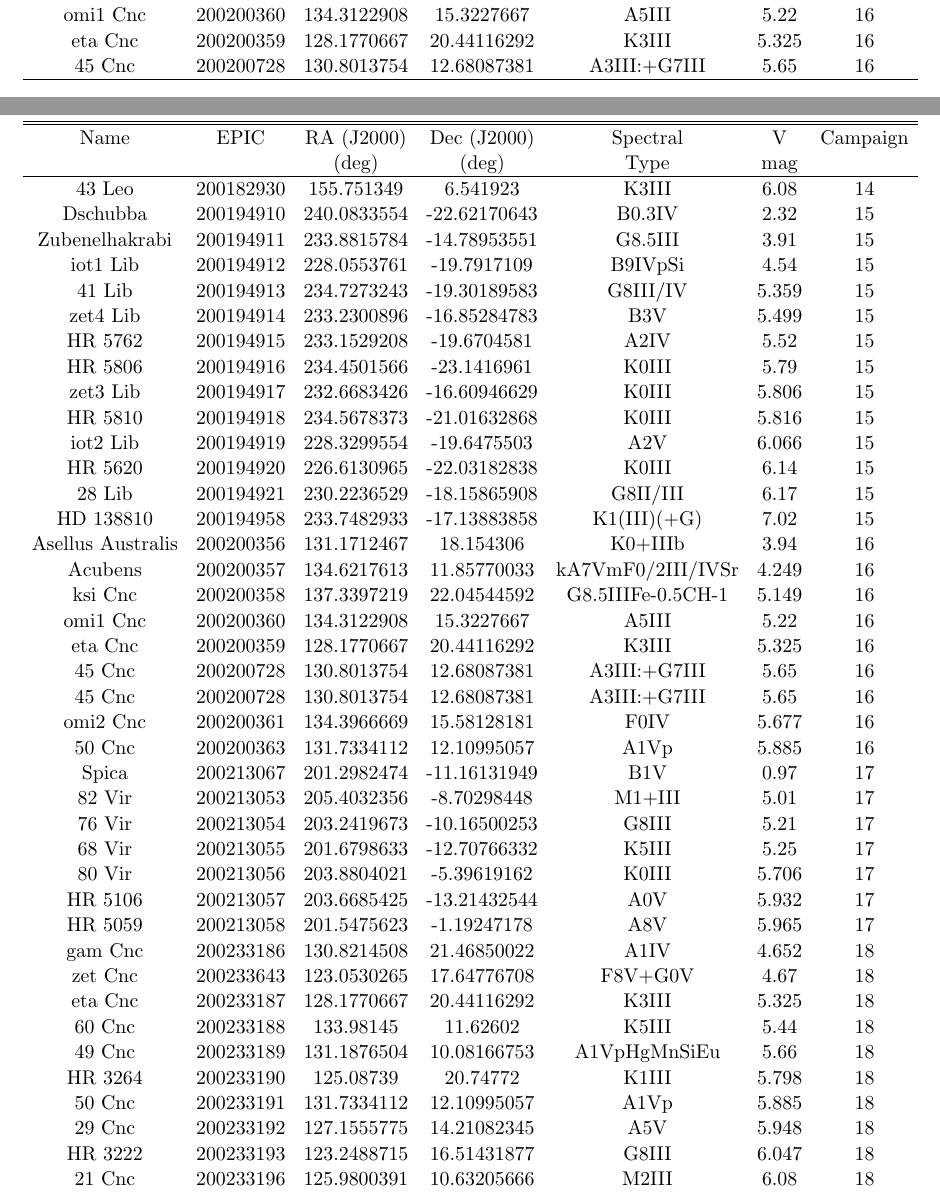
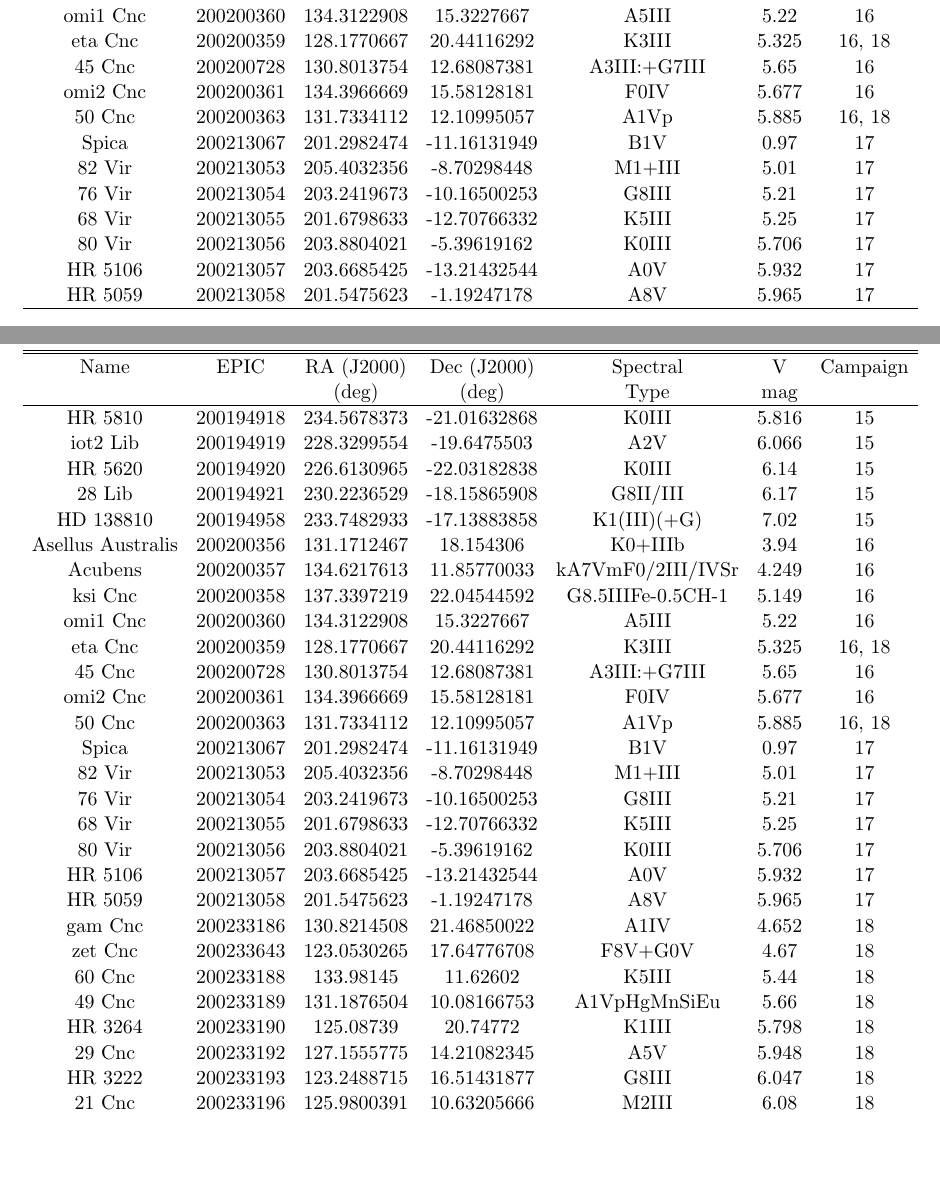
Before and after one commit to benjaminpope/k2halo, a LaTeX paper (paper/ms.tex, which reads paper/all_stars_4.tex, paper/all_stars_5.tex): two parts of pages 6 and 7 of 7, joined at a grey line, cut so that both start at the same text, the shorter picture padded with empty space. Compiled offline with LaTeX, dvips and Ghostscript.

Commit message:
repeated stars

```diff
--- a/paper/all_stars_4.tex
+++ b/paper/all_stars_4.tex
@@ -38,8 +29,17 @@ Asellus Australis & 200200356 & 131.1712467 & 18.154306 & K0+IIIb & 3.94 & 16 \\
 Acubens & 200200357 & 134.6217613 & 11.85770033 & kA7VmF0/2III/IVSr & 4.249 & 16 \\
 ksi Cnc & 200200358 & 137.3397219 & 22.04544592 & G8.5IIIFe-0.5CH-1 & 5.149 & 16 \\
 omi1 Cnc & 200200360 & 134.3122908 & 15.3227667 & A5III & 5.22 & 16 \\
-eta Cnc & 200200359 & 128.1770667 & 20.44116292 & K3III & 5.325 & 16 \\
+eta Cnc & 200200359 & 128.1770667 & 20.44116292 & K3III & 5.325 & 16, 18 \\
 45 Cnc & 200200728 & 130.8013754 & 12.68087381 & A3III:+G7III & 5.65 & 16 \\
+omi2 Cnc & 200200361 & 134.3966669 & 15.58128181 & F0IV & 5.677 & 16 \\
+50 Cnc & 200200363 & 131.7334112 & 12.10995057 & A1Vp & 5.885 & 16, 18 \\
+Spica & 200213067 & 201.2982474 & -11.16131949 & B1V & 0.97 & 17 \\
+82 Vir & 200213053 & 205.4032356 & -8.70298448 & M1+III & 5.01 & 17 \\
+76 Vir & 200213054 & 203.2419673 & -10.16500253 & G8III & 5.21 & 17 \\
+68 Vir & 200213055 & 201.6798633 & -12.70766332 & K5III & 5.25 & 17 \\
+80 Vir & 200213056 & 203.8804021 & -5.39619162 & K0III & 5.706 & 17 \\
+HR 5106 & 200213057 & 203.6685425 & -13.21432544 & A0V & 5.932 & 17 \\
+HR 5059 & 200213058 & 201.5475623 & -1.19247178 & A8V & 5.965 & 17 \\
 \hline
 \end{tabular}
 \end{table*}
--- a/paper/all_stars_5.tex
+++ b/paper/all_stars_5.tex
@@ -5,15 +5,6 @@
 Name & EPIC & RA (J2000) & Dec (J2000) & Spectral & V & Campaign \\
  &  & (deg) & (deg) & Type & mag &  \\
 \hline
-43 Leo & 200182930 & 155.751349 & 6.541923 & K3III & 6.08 & 14 \\
-Dschubba & 200194910 & 240.0833554 & -22.62170643 & B0.3IV & 2.32 & 15 \\
-Zubenelhakrabi & 200194911 & 233.8815784 & -14.78953551 & G8.5III & 3.91 & 15 \\
-iot1 Lib & 200194912 & 228.0553761 & -19.7917109 & B9IVpSi & 4.54 & 15 \\
-41 Lib & 200194913 & 234.7273243 & -19.30189583 & G8III/IV & 5.359 & 15 \\
-zet4 Lib & 200194914 & 233.2300896 & -16.85284783 & B3V & 5.499 & 15 \\
-HR 5762 & 200194915 & 233.1529208 & -19.6704581 & A2IV & 5.52 & 15 \\
-HR 5806 & 200194916 & 234.4501566 & -23.1416961 & K0III & 5.79 & 15 \\
-zet3 Lib & 200194917 & 232.6683426 & -16.60946629 & K0III & 5.806 & 15 \\
 HR 5810 & 200194918 & 234.5678373 & -21.01632868 & K0III & 5.816 & 15 \\
 iot2 Lib & 200194919 & 228.3299554 & -19.6475503 & A2V & 6.066 & 15 \\
 HR 5620 & 200194920 & 226.6130965 & -22.03182838 & K0III & 6.14 & 15 \\
@@ -23,11 +14,10 @@ Asellus Australis & 200200356 & 131.1712467 & 18.154306 & K0+IIIb & 3.94 & 16 \\
 Acubens & 200200357 & 134.6217613 & 11.85770033 & kA7VmF0/2III/IVSr & 4.249 & 16 \\
 ksi Cnc & 200200358 & 137.3397219 & 22.04544592 & G8.5IIIFe-0.5CH-1 & 5.149 & 16 \\
 omi1 Cnc & 200200360 & 134.3122908 & 15.3227667 & A5III & 5.22 & 16 \\
-eta Cnc & 200200359 & 128.1770667 & 20.44116292 & K3III & 5.325 & 16 \\
-45 Cnc & 200200728 & 130.8013754 & 12.68087381 & A3III:+G7III & 5.65 & 16 \\
+eta Cnc & 200200359 & 128.1770667 & 20.44116292 & K3III & 5.325 & 16, 18 \\
 45 Cnc & 200200728 & 130.8013754 & 12.68087381 & A3III:+G7III & 5.65 & 16 \\
 omi2 Cnc & 200200361 & 134.3966669 & 15.58128181 & F0IV & 5.677 & 16 \\
-50 Cnc & 200200363 & 131.7334112 & 12.10995057 & A1Vp & 5.885 & 16 \\
+50 Cnc & 200200363 & 131.7334112 & 12.10995057 & A1Vp & 5.885 & 16, 18 \\
 Spica & 200213067 & 201.2982474 & -11.16131949 & B1V & 0.97 & 17 \\
 82 Vir & 200213053 & 205.4032356 & -8.70298448 & M1+III & 5.01 & 17 \\
 76 Vir & 200213054 & 203.2419673 & -10.16500253 & G8III & 5.21 & 17 \\
@@ -37,11 +27,9 @@ HR 5106 & 200213057 & 203.6685425 & -13.21432544 & A0V & 5.932 & 17 \\
 HR 5059 & 200213058 & 201.5475623 & -1.19247178 & A8V & 5.965 & 17 \\
 gam Cnc & 200233186 & 130.8214508 & 21.46850022 & A1IV & 4.652 & 18 \\
 zet Cnc & 200233643 & 123.0530265 & 17.64776708 & F8V+G0V & 4.67 & 18 \\
-eta Cnc & 200233187 & 128.1770667 & 20.44116292 & K3III & 5.325 & 18 \\
 60 Cnc & 200233188 & 133.98145 & 11.62602 & K5III & 5.44 & 18 \\
 49 Cnc & 200233189 & 131.1876504 & 10.08166753 & A1VpHgMnSiEu & 5.66 & 18 \\
 HR 3264 & 200233190 & 125.08739 & 20.74772 & K1III & 5.798 & 18 \\
-50 Cnc & 200233191 & 131.7334112 & 12.10995057 & A1Vp & 5.885 & 18 \\
 29 Cnc & 200233192 & 127.1555775 & 14.21082345 & A5V & 5.948 & 18 \\
 HR 3222 & 200233193 & 123.2488715 & 16.51431877 & G8III & 6.047 & 18 \\
 21 Cnc & 200233196 & 125.9800391 & 10.63205666 & M2III & 6.08 & 18 \\
```
Also changed, not shown: paper/all_stars_3.tex (+7 -7 lines), paper/table_all.tex (+3 -14 lines), paper/ms.pdf, paper/all_stars_4.tex (9 more changed lines), 2 other files.
